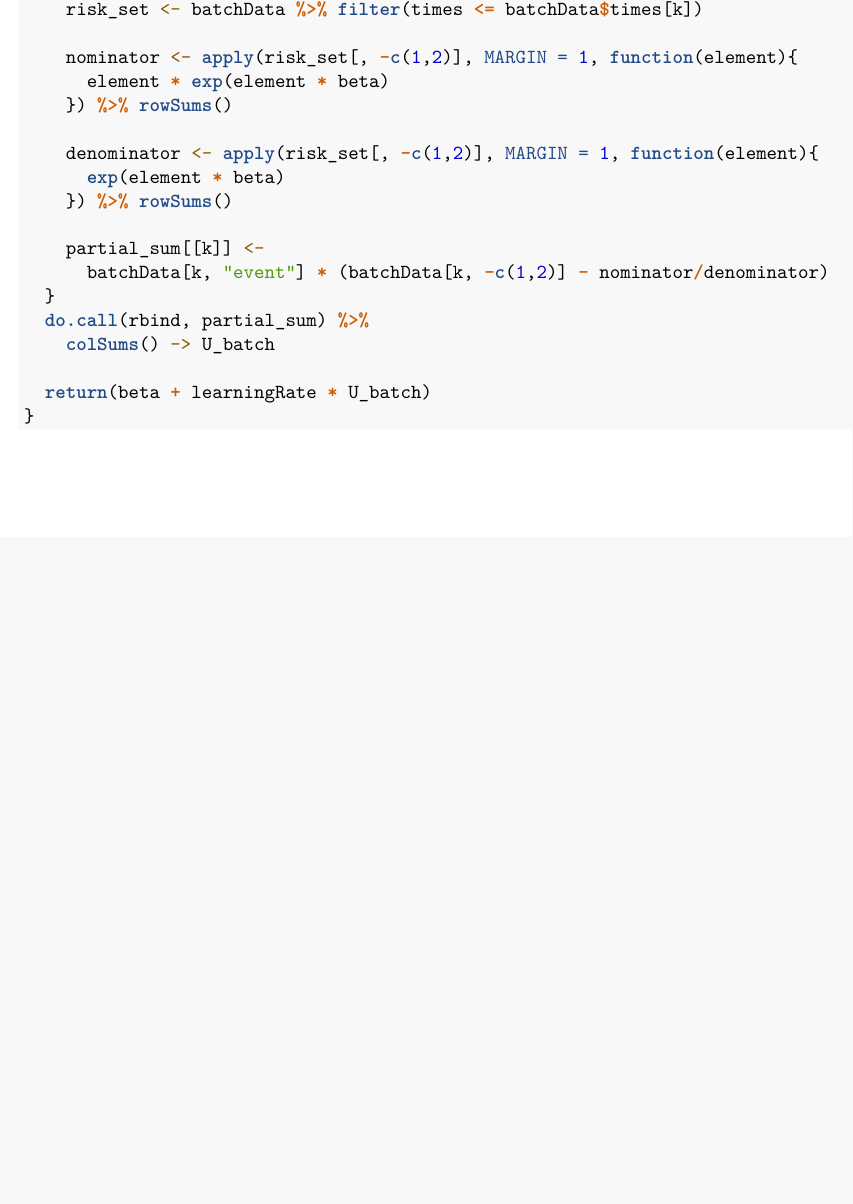
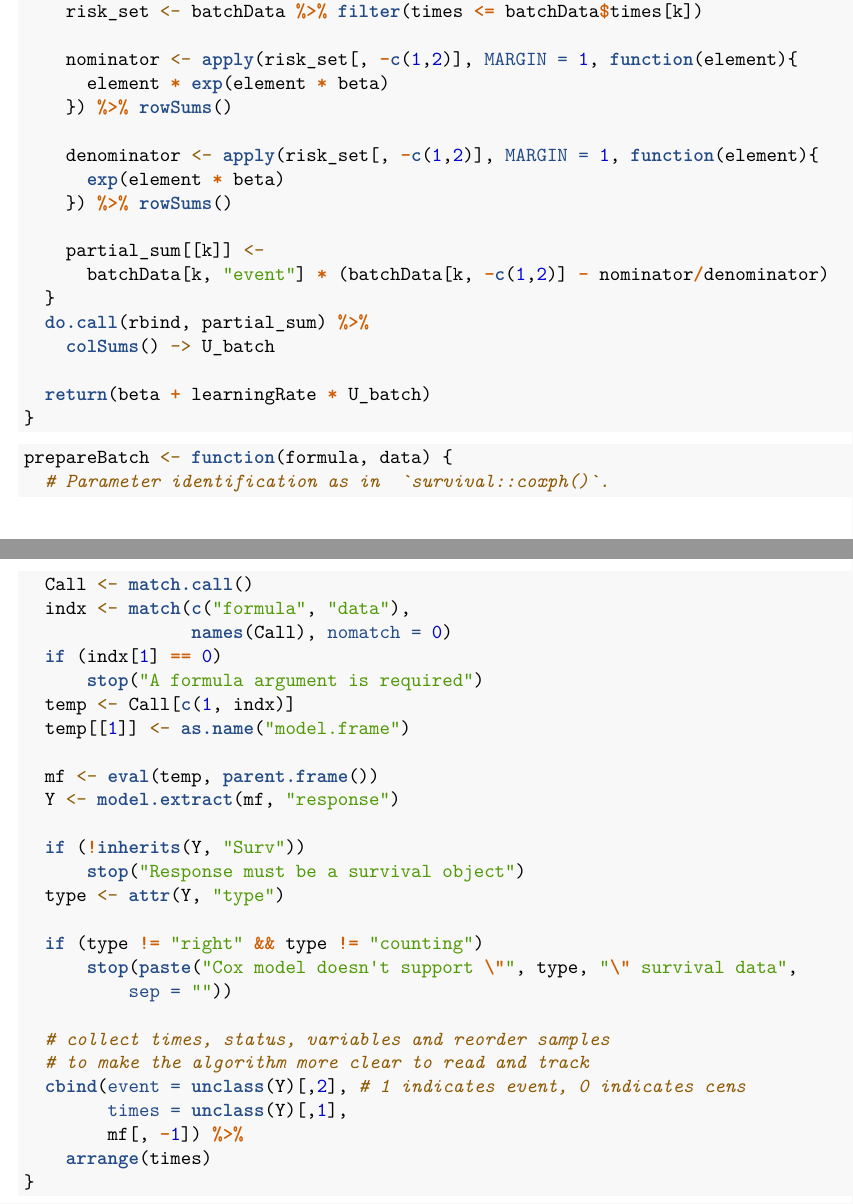
Before and after one commit to MarcinKosinski/coxphSGD, an R Markdown document (PL_vignettes_PL/kody_numeryka.Rmd): part of page 7 of 7 before the commit and two parts of pages 7 and 8 of 8 after it, the two joined at a grey line, cut so that both start at the same text, the shorter picture padded with empty space. Rendered offline with R 4.5, knitr and Pandoc, then LaTeX, with nearby package versions; code that draws random numbers runs with fixed seeds of ours.

Commit message:
poprawki biologiczne

````diff
--- a/PL_vignettes_PL/kody_numeryka.Rmd
+++ b/PL_vignettes_PL/kody_numeryka.Rmd
@@ -378,3 +378,35 @@ coxphSGD_batch <- function(formula, data, learningRate, beta){
   return(beta + learningRate * U_batch)
 }
 ```
+
+
+```{r}
+prepareBatch <- function(formula, data) {
+  # Parameter identification as in  `survival::coxph()`.
+  Call <- match.call()
+  indx <- match(c("formula", "data"),
+                names(Call), nomatch = 0)
+  if (indx[1] == 0)
+      stop("A formula argument is required")
+  temp <- Call[c(1, indx)]
+  temp[[1]] <- as.name("model.frame")
+
+  mf <- eval(temp, parent.frame())
+  Y <- model.extract(mf, "response")
+
+  if (!inherits(Y, "Surv"))
+      stop("Response must be a survival object")
+  type <- attr(Y, "type")
+
+  if (type != "right" && type != "counting")
+      stop(paste("Cox model doesn't support \"", type, "\" survival data",
+          sep = ""))
+
+  # collect times, status, variables and reorder samples
+  # to make the algorithm more clear to read and track
+  cbind(event = unclass(Y)[,2], # 1 indicates event, 0 indicates cens
+        times = unclass(Y)[,1],
+        mf[, -1]) %>%
+    arrange(times)
+}
+```
````
Also changed, not shown: Master_Thesis/Magisterka.pdf, Master_Thesis/Rozdzialy/Analiza.tex, Master_Thesis/Rozdzialy/Dokumentacje.tex, Master_Thesis/Rozdzialy/Kody.tex, PL_vignettes_PL/kody_numeryka.pdf, PL_vignettes_PL/kody_numeryka.tex.
